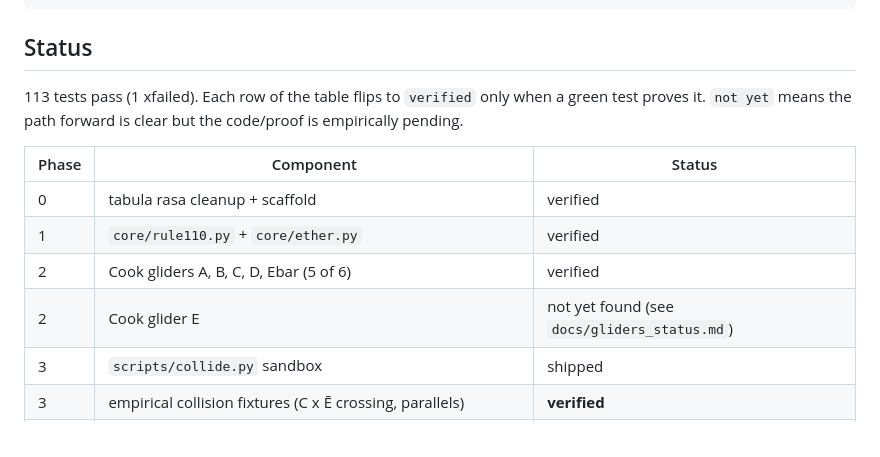
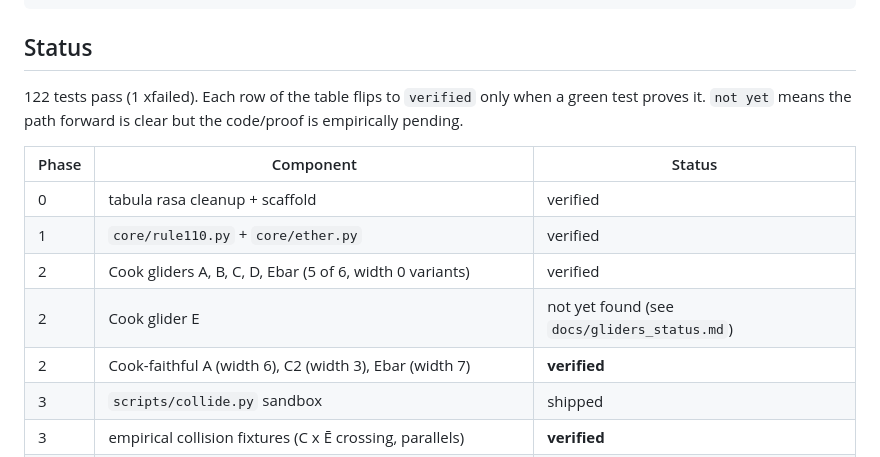
Before and after one commit to mvrozanti/rule-110-compiler, a Markdown page: README.md, the part around the change. GitHub-like rendering.

Commit message:
docs(readme): cook-faithful catalogue verified, test count 122
reflects the m2/adr-0004 progress: cook-faithful a/c2/ebar variants
are real, propagate correctly, and live in core/cook_gliders.py with
nine passing tests. the m3 collision atlas remains open (one specific
crossing collision not yet reproduced for the variants i chose) but is
no longer structurally blocked.

```diff
--- a/README.md
+++ b/README.md
@@ -13,7 +13,7 @@ BF source --> TM --> tag system --> CTS --> Rule 110 IC --> evolution --> output
 
 ## Status
 
-113 tests pass (1 xfailed). Each row of the table flips to `verified` only
+122 tests pass (1 xfailed). Each row of the table flips to `verified` only
 when a green test proves it. `not yet` means the path forward is clear but
 the code/proof is empirically pending.
 
@@ -21,8 +21,9 @@ the code/proof is empirically pending.
 |---|---|---|
 | 0 | tabula rasa cleanup + scaffold | verified |
 | 1 | `core/rule110.py` + `core/ether.py` | verified |
-| 2 | Cook gliders A, B, C, D, Ebar (5 of 6) | verified |
+| 2 | Cook gliders A, B, C, D, Ebar (5 of 6, width 0 variants) | verified |
 | 2 | Cook glider E | not yet found (see `docs/gliders_status.md`) |
+| 2 | Cook-faithful A (width 6), C2 (width 3), Ebar (width 7) | **verified** |
 | 3 | `scripts/collide.py` sandbox | shipped |
 | 3 | empirical collision fixtures (C x Ē crossing, parallels) | **verified** |
 | 3 | α/β calibration (C×C min 28, Ē×Ē min 42, placement quantum 14) | **verified** |
```
